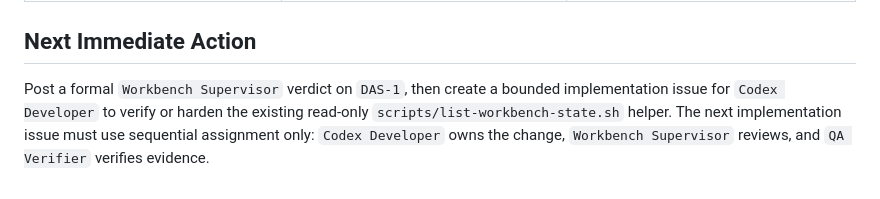
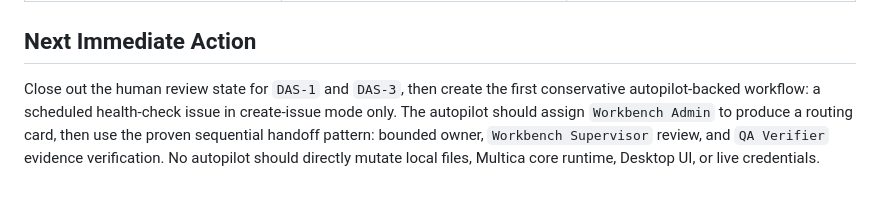
Before and after one commit to Fearvox/multica-ultimate-workbench, a Markdown page: SYNTHESIS.md, the part around the change. GitHub-like rendering.

```diff
--- a/SYNTHESIS.md
+++ b/SYNTHESIS.md
@@ -87,4 +87,4 @@ Existing companion agent:
 
 ## Next Immediate Action
 
-Post a formal `Workbench Supervisor` verdict on `DAS-1`, then create a bounded implementation issue for `Codex Developer` to verify or harden the existing read-only `scripts/list-workbench-state.sh` helper. The next implementation issue must use sequential assignment only: `Codex Developer` owns the change, `Workbench Supervisor` reviews, and `QA Verifier` verifies evidence.
+Close out the human review state for `DAS-1` and `DAS-3`, then create the first conservative autopilot-backed workflow: a scheduled health-check issue in create-issue mode only. The autopilot should assign `Workbench Admin` to produce a routing card, then use the proven sequential handoff pattern: bounded owner, `Workbench Supervisor` review, and `QA Verifier` evidence verification. No autopilot should directly mutate local files, Multica core runtime, Desktop UI, or live credentials.
```
Also changed, not shown: WORKBENCH_LOG.md (+6 -0 lines).
